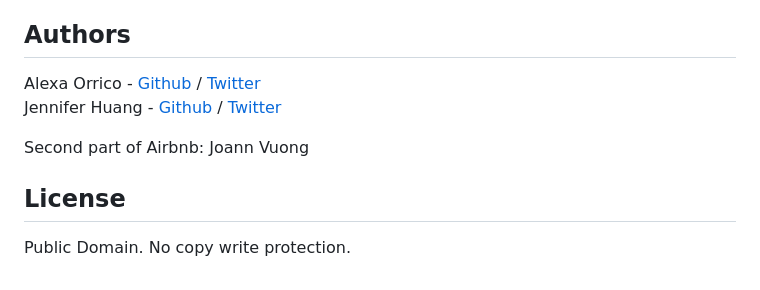
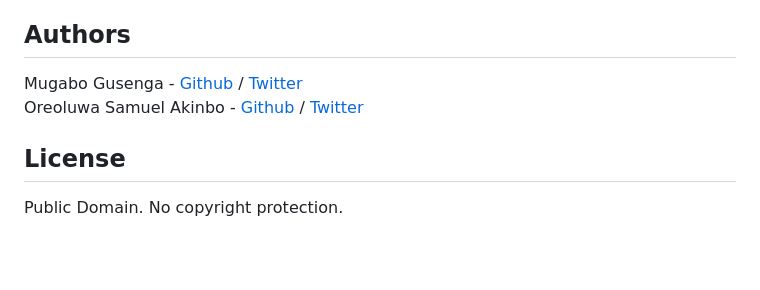
Before and after one commit to Scion-Kin/AirBnB_clone_v3, a Markdown page: README.md, the part around the change. GitHub-like rendering; blank space fills up the shorter version.

Commit message:
Starting version 3 of AirBnB clone

```diff
--- a/README.md
+++ b/README.md
@@ -154,9 +154,8 @@ EOF  all  create  destroy  help  quit  show  update
 No known bugs at this time.
 
 ## Authors
-Alexa Orrico - [Github](https://github.com/alexaorrico) / [Twitter](https://twitter.com/alexa_orrico)
-Jennifer Huang - [Github](https://github.com/jhuang10123) / [Twitter](https://twitter.com/earthtojhuang)
+Mugabo Gusenga - [Github](https://github.com/Scion-Kin) / [Twitter](https://twitter.com/mugabogusenga)
+Oreoluwa Samuel Akinbo - [Github](https://github.com/KingHorey) / [Twitter](https://twitter.com/earthtojhuang)
 
-Second part of Airbnb: Joann Vuong
 ## License
-Public Domain. No copy write protection.
+Public Domain. No copyright protection.
```
